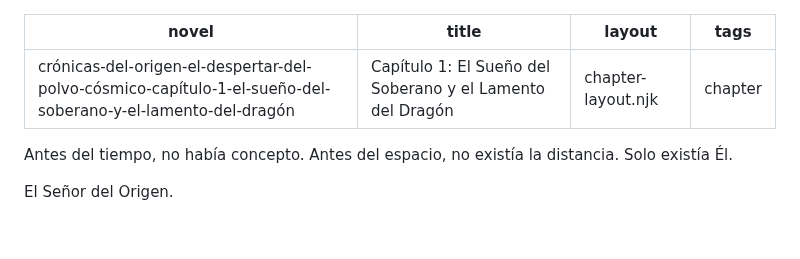
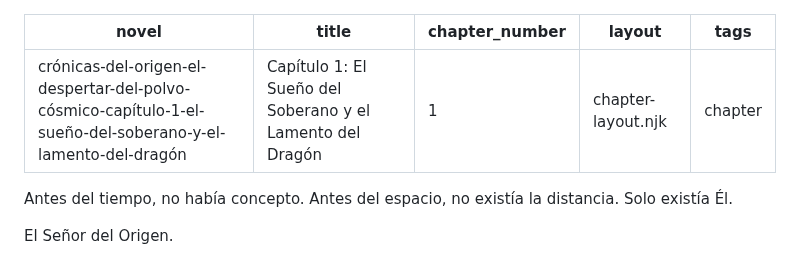
Before and after one commit to Pech68/mi-novela-web, a Markdown page: capitulos/capítulo-1-el-sueño-del-soberano-y-el-lamento-del-dragón.md, the part around the change. Rendered like a GitHub page; blank space fills up the shorter version.

Commit message:
Update Capítulos “capítulo-1-el-sueño-del-soberano-y-el-lamento-del-dragón”

```diff
--- a/capitulos/capítulo-1-el-sueño-del-soberano-y-el-lamento-del-dragón.md
+++ b/capitulos/capítulo-1-el-sueño-del-soberano-y-el-lamento-del-dragón.md
@@ -1,6 +1,7 @@
 ---
 novel: crónicas-del-origen-el-despertar-del-polvo-cósmico-capítulo-1-el-sueño-del-soberano-y-el-lamento-del-dragón
 title: "Capítulo 1: El Sueño del Soberano y el Lamento del Dragón"
+chapter_number: 1
 layout: chapter-layout.njk
 tags: chapter
 ---
```
